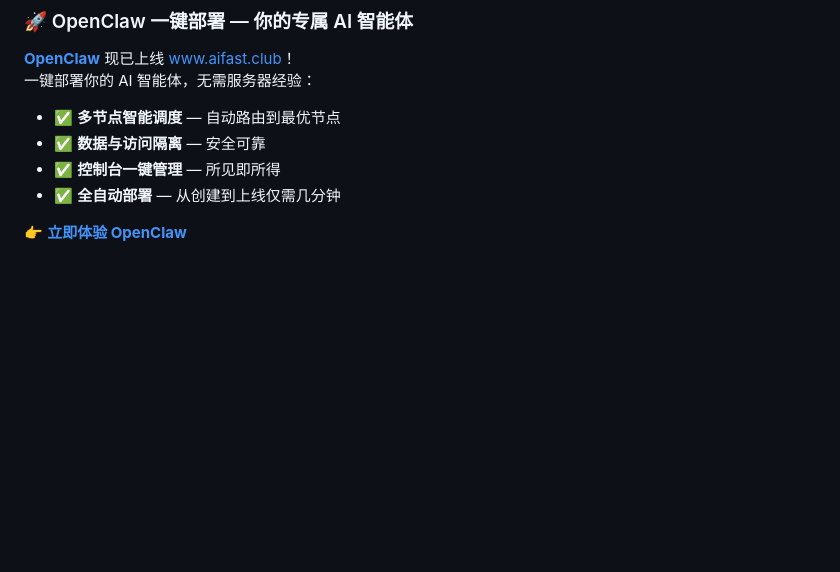
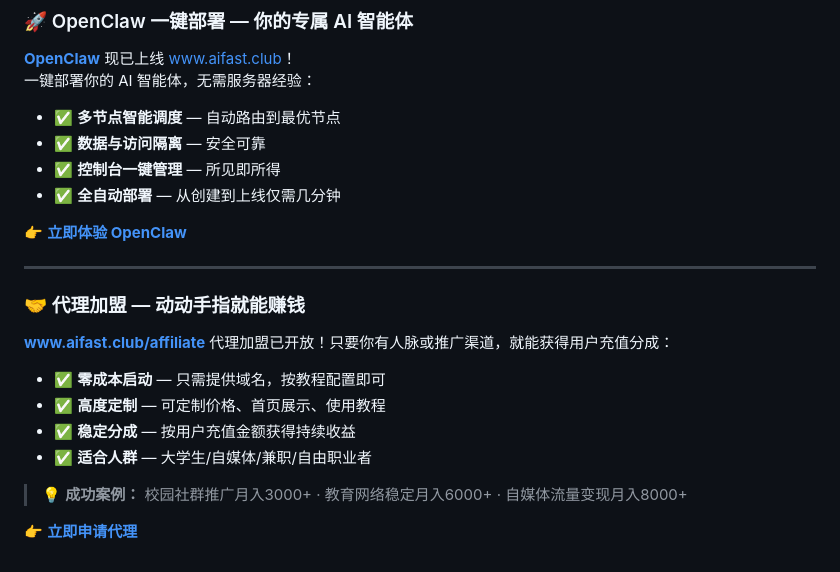
Before and after one commit to KKWANG4444/AI-API-Stability-Tracker, a Markdown page: README.md, the part around the change. Drawn GitHub-style; blank space fills up the shorter version.

Commit message:
add: affiliate program section (代理加盟)

```diff
--- a/README.md
+++ b/README.md
@@ -186,3 +186,18 @@ print(response.choices[0].message.content)
 - ✅ **全自动部署** — 从创建到上线仅需几分钟
 
 👉 **[立即体验 OpenClaw](https://www.aifast.club/openclaw)**
+
+---
+
+### 🤝 代理加盟 — 动动手指就能赚钱
+
+[**www.aifast.club/affiliate**](https://www.aifast.club/affiliate) 代理加盟已开放！只要你有人脉或推广渠道，就能获得用户充值分成：
+
+- ✅ **零成本启动** — 只需提供域名，按教程配置即可
+- ✅ **高度定制** — 可定制价格、首页展示、使用教程
+- ✅ **稳定分成** — 按用户充值金额获得持续收益
+- ✅ **适合人群** — 大学生/自媒体/兼职/自由职业者
+
+> 💡 **成功案例：** 校园社群推广月入3000+ · 教育网络稳定月入6000+ · 自媒体流量变现月入8000+
+
+👉 **[立即申请代理](https://www.aifast.club/affiliate)**
```
